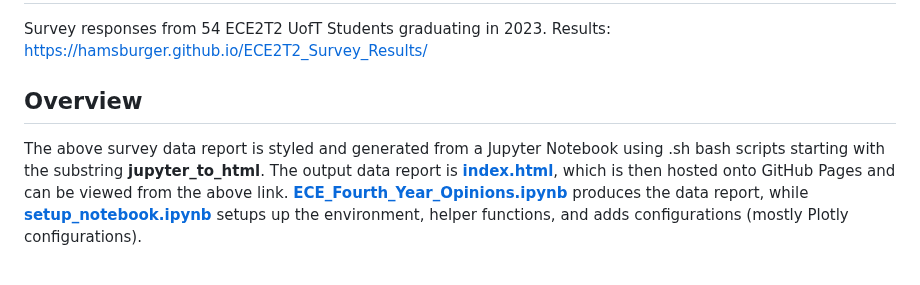
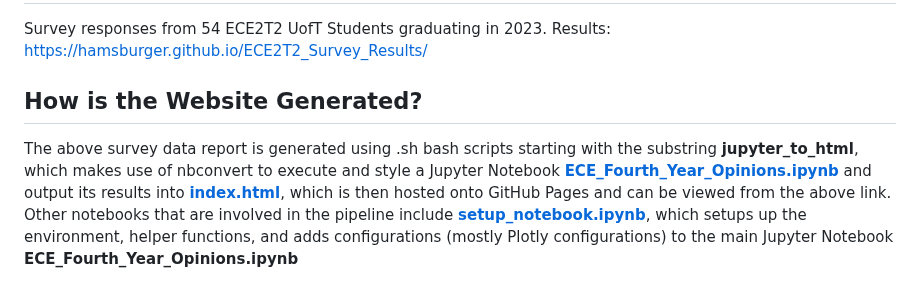
Before and after one commit to hamsburger/ECE2T2_Survey_Data_Report, a Markdown page: README.md, the part around the change. GitHub-like rendering.

```diff
--- a/README.md
+++ b/README.md
@@ -2,8 +2,8 @@
 Survey responses from 54 ECE2T2 UofT Students graduating in 2023.
 Results: https://hamsburger.github.io/ECE2T2_Survey_Results/
 
-## Overview
-The above survey data report is styled and generated from a Jupyter Notebook using .sh bash scripts starting with the substring **jupyter_to_html**. The output data report is [**index.html**](index.html), which is then hosted onto GitHub Pages and can be viewed from the above link. [**ECE_Fourth_Year_Opinions.ipynb**](ECE_Fourth_Year_Opinions.ipynb) produces the data report, while [**setup_notebook.ipynb**](setup_notebook.ipynb) setups up the environment, helper functions, and adds configurations (mostly Plotly configurations).
+## How is the Website Generated?
+The above survey data report is generated using .sh bash scripts starting with the substring **jupyter_to_html**, which makes use of nbconvert to execute and style a Jupyter Notebook [**ECE_Fourth_Year_Opinions.ipynb**](ECE_Fourth_Year_Opinions.ipynb) and output its results into [**index.html**](index.html), which is then hosted onto GitHub Pages and can be viewed from the above link. Other notebooks that are involved in the pipeline include [**setup_notebook.ipynb**](setup_notebook.ipynb), which setups up the environment, helper functions, and adds configurations (mostly Plotly configurations) to the main Jupyter Notebook **ECE_Fourth_Year_Opinions.ipynb**
 
 <img src="tutorial_images/class_profile_title_page.png"> <image src="tutorial_images/class_profile_bar_chart.png">
 
```
